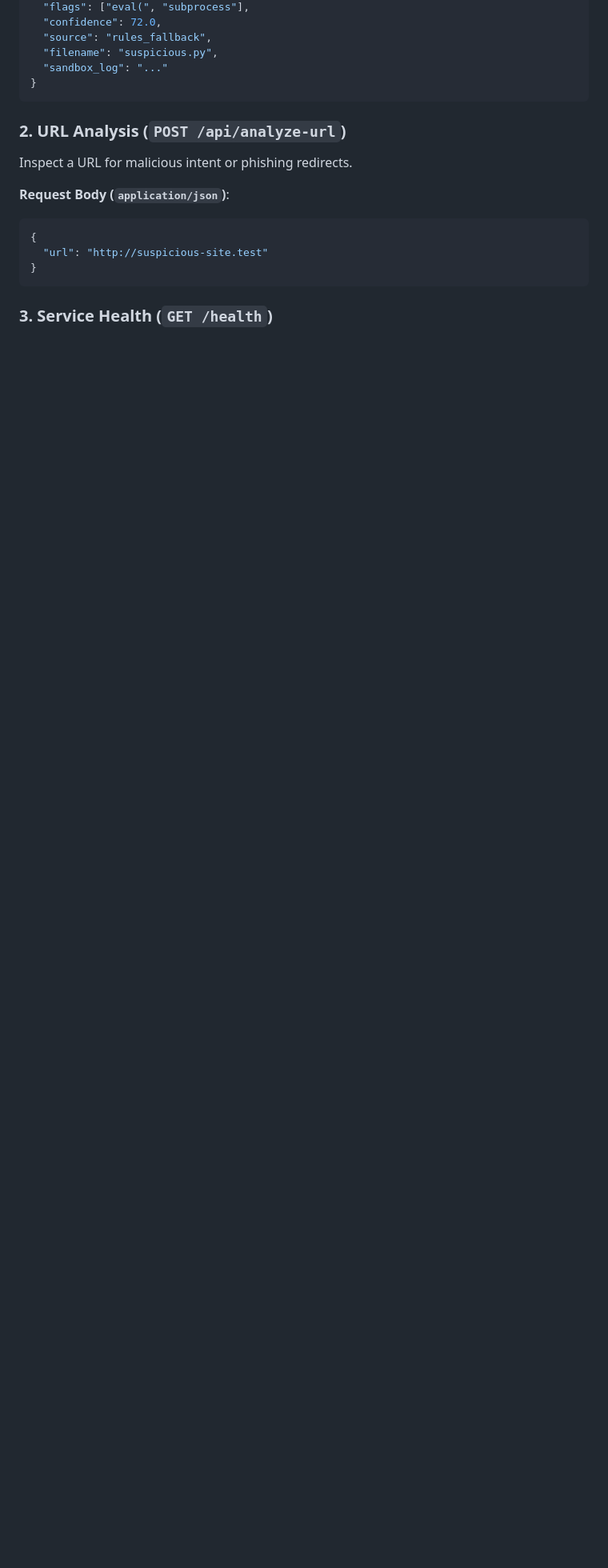
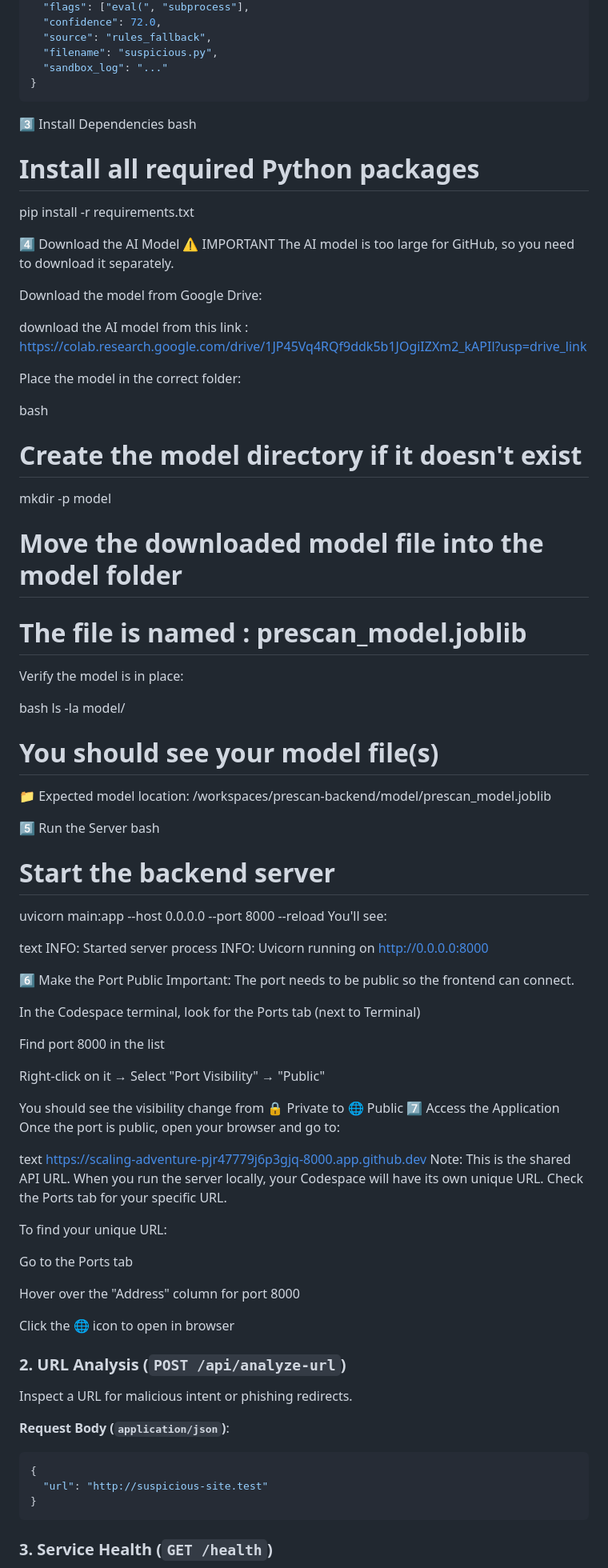
Before and after one commit to cerine-guerra/prescan-ai, a Markdown page: README.md, the part around one of its changes. Shown at 80% size. GitHub-like rendering; blank space fills up the shorter version.

Commit message:
Revise project setup instructions for clarity
Updated the README to reflect changes in project setup and instructions for team members.

````diff
--- a/README.md
+++ b/README.md
@@ -92,6 +78,69 @@ Upload a file using `multipart/form-data`. The file will be passed through text
   "sandbox_log": "..."
 }
 ```
+3️⃣ Install Dependencies
+bash
+# Install all required Python packages
+pip install -r requirements.txt
+
+4️⃣ Download the AI Model ⚠️ IMPORTANT
+The AI model is too large for GitHub, so you need to download it separately.
+
+Download the model from Google Drive:
+
+download the AI model from this link :
+https://colab.research.google.com/drive/1JP45Vq4RQf9ddk5b1JOgiIZXm2_kAPIl?usp=drive_link
+
+Place the model in the correct folder:
+
+bash
+# Create the model directory if it doesn't exist
+mkdir -p model
+
+# Move the downloaded model file into the model folder
+# The file is named : prescan_model.joblib
+Verify the model is in place:
+
+bash
+ls -la model/
+# You should see your model file(s)
+📁 Expected model location: /workspaces/prescan-backend/model/prescan_model.joblib
+
+5️⃣ Run the Server
+bash
+# Start the backend server
+uvicorn main:app --host 0.0.0.0 --port 8000 --reload
+You'll see:
+
+text
+INFO:     Started server process
+INFO:     Uvicorn running on http://0.0.0.0:8000
+
+6️⃣ Make the Port Public
+Important: The port needs to be public so the frontend can connect.
+
+In the Codespace terminal, look for the Ports tab (next to Terminal)
+
+Find port 8000 in the list
+
+Right-click on it → Select "Port Visibility" → "Public"
+
+You should see the visibility change from 🔒 Private to 🌐 Public
+7️⃣ Access the Application
+Once the port is public, open your browser and go to:
+
+text
+https://scaling-adventure-pjr47779j6p3gjq-8000.app.github.dev
+Note: This is the shared API URL. When you run the server locally, your Codespace will have its own unique URL. Check the Ports tab for your specific URL.
+
+To find your unique URL:
+
+Go to the Ports tab
+
+Hover over the "Address" column for port 8000
+
+Click the 🌐 icon to open in browser
+
 
 ### 2. URL Analysis (`POST /api/analyze-url`)
 
````
Also changed, not shown: other parts of README.md (+15 -29 lines).
